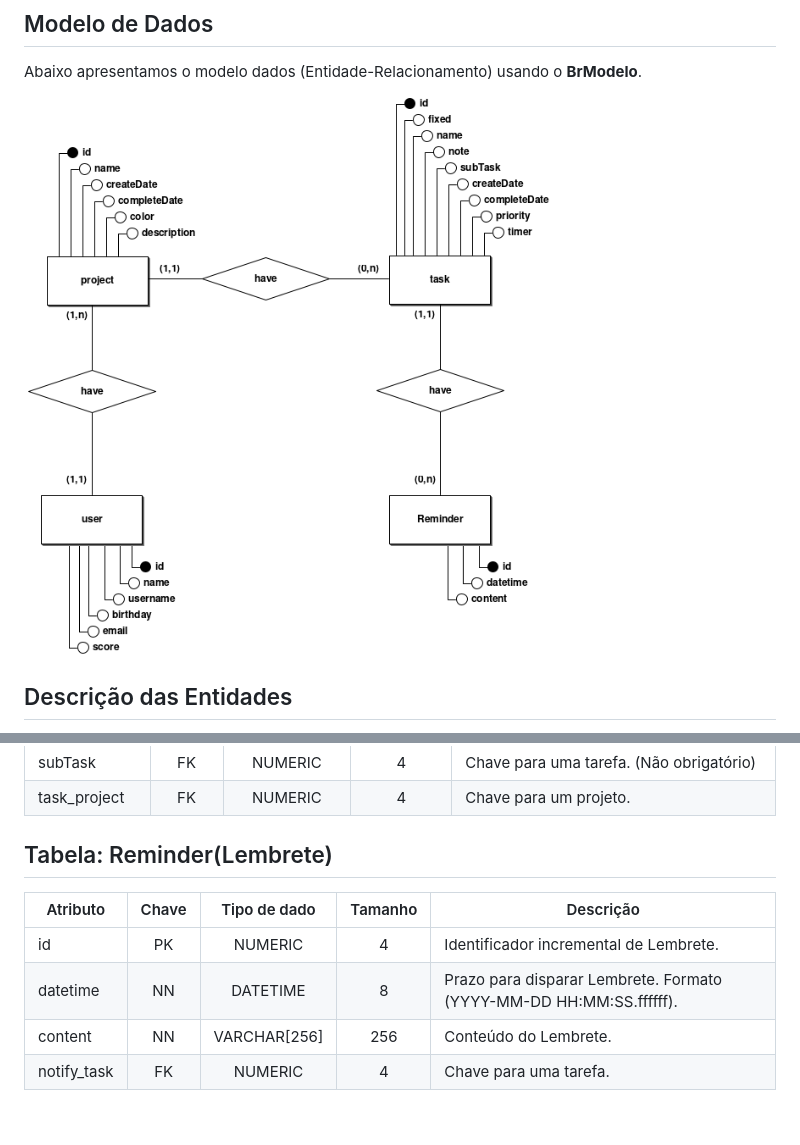
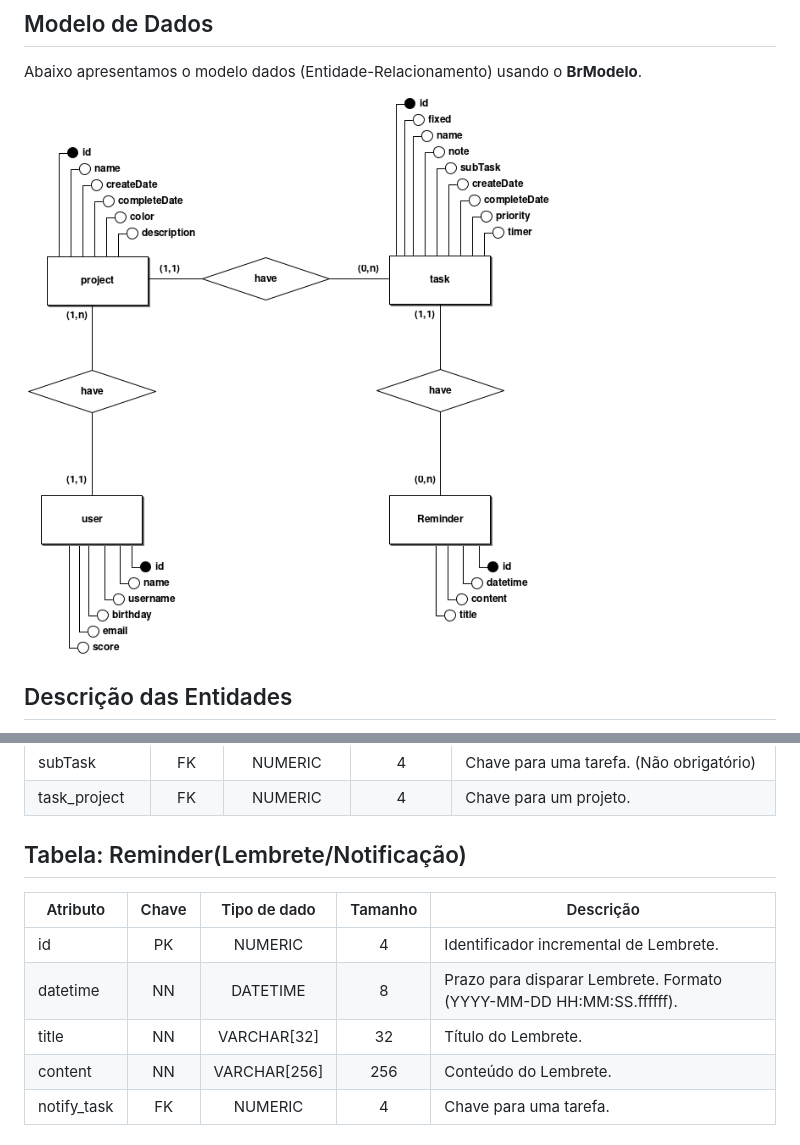
Before and after one commit to ZauJulio/LearningInformationSystems, a Markdown page: Taskiano/docs/doc-modelos.md, 2 parts joined by grey strips. GitHub-like rendering; pictures changed too: Taskiano/docs/images/entity_relationship_model.png.

Commit message:
:memo: Add title attribute to reminder entity in doc-models #6

```diff
--- a/Taskiano/docs/doc-modelos.md
+++ b/Taskiano/docs/doc-modelos.md
@@ -70,12 +70,13 @@ Dicionário de dados centraliza informações sobre o conjunto de dados (dataset
 | subTask      |  FK   |   NUMERIC    |     4     | Chave para uma tarefa. (Não obrigatório)                              |
 | task_project |  FK   |   NUMERIC    |     4     | Chave para um projeto.                                                |
 
-## Tabela: Reminder(Lembrete)
+## Tabela: Reminder(Lembrete/Notificação)
 
 | Atributo    | Chave | Tipo de dado | Tamanho | Descrição                                                           |
 | ----------- | :---: | :----------: | :-----: | ------------------------------------------------------------------- |
 | id          |  PK   |   NUMERIC    |    4    | Identificador incremental de Lembrete.                              |
 | datetime    |  NN   |   DATETIME   |    8    | Prazo para disparar Lembrete. Formato (YYYY-MM-DD HH:MM:SS.ffffff). |
+| title       |  NN   | VARCHAR[32]  |   32    | Título do Lembrete.                                                 |
 | content     |  NN   | VARCHAR[256] |   256   | Conteúdo do Lembrete.                                               |
 | notify_task |  FK   |   NUMERIC    |    4    | Chave para uma tarefa.                                              |
 
```
